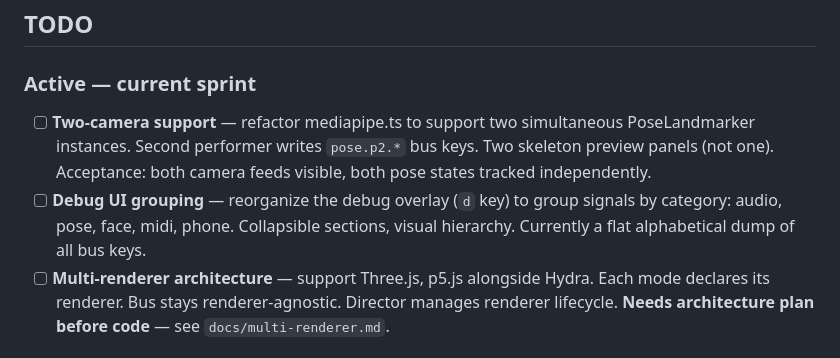
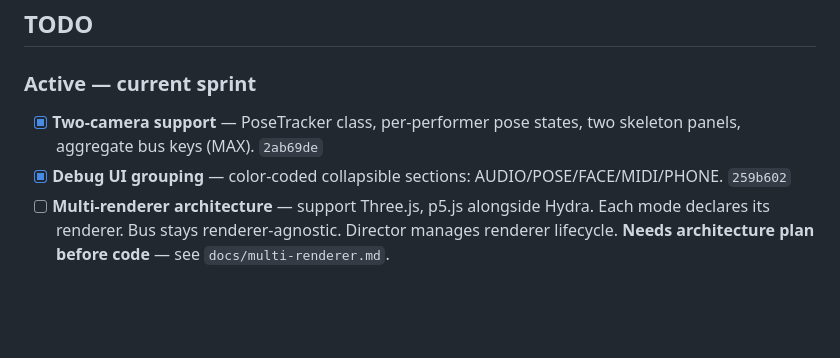
Before and after one commit to yewen-jin/pendulum, a Markdown page: WORKFLOW.md, the part around the change. GitHub-like rendering; blank space fills up the shorter version.

Commit message:
chore: mark two-camera + debug UI tasks complete (WORKFLOW.md)
Co-Authored-By: Claude Opus 4.6 <noreply@anthropic.com>

```diff
--- a/WORKFLOW.md
+++ b/WORKFLOW.md
@@ -65,8 +65,8 @@ Examples:
 
 ### Active — current sprint
 
-- [ ] **Two-camera support** — refactor mediapipe.ts to support two simultaneous PoseLandmarker instances. Second performer writes `pose.p2.*` bus keys. Two skeleton preview panels (not one). Acceptance: both camera feeds visible, both pose states tracked independently.
-- [ ] **Debug UI grouping** — reorganize the debug overlay (`d` key) to group signals by category: audio, pose, face, midi, phone. Collapsible sections, visual hierarchy. Currently a flat alphabetical dump of all bus keys.
+- [x] **Two-camera support** — PoseTracker class, per-performer pose states, two skeleton panels, aggregate bus keys (MAX). `2ab69de`
+- [x] **Debug UI grouping** — color-coded collapsible sections: AUDIO/POSE/FACE/MIDI/PHONE. `259b602`
 - [ ] **Multi-renderer architecture** — support Three.js, p5.js alongside Hydra. Each mode declares its renderer. Bus stays renderer-agnostic. Director manages renderer lifecycle. **Needs architecture plan before code** — see `docs/multi-renderer.md`.
 
 ### Priority 1 — Rehearsal-ready
```
